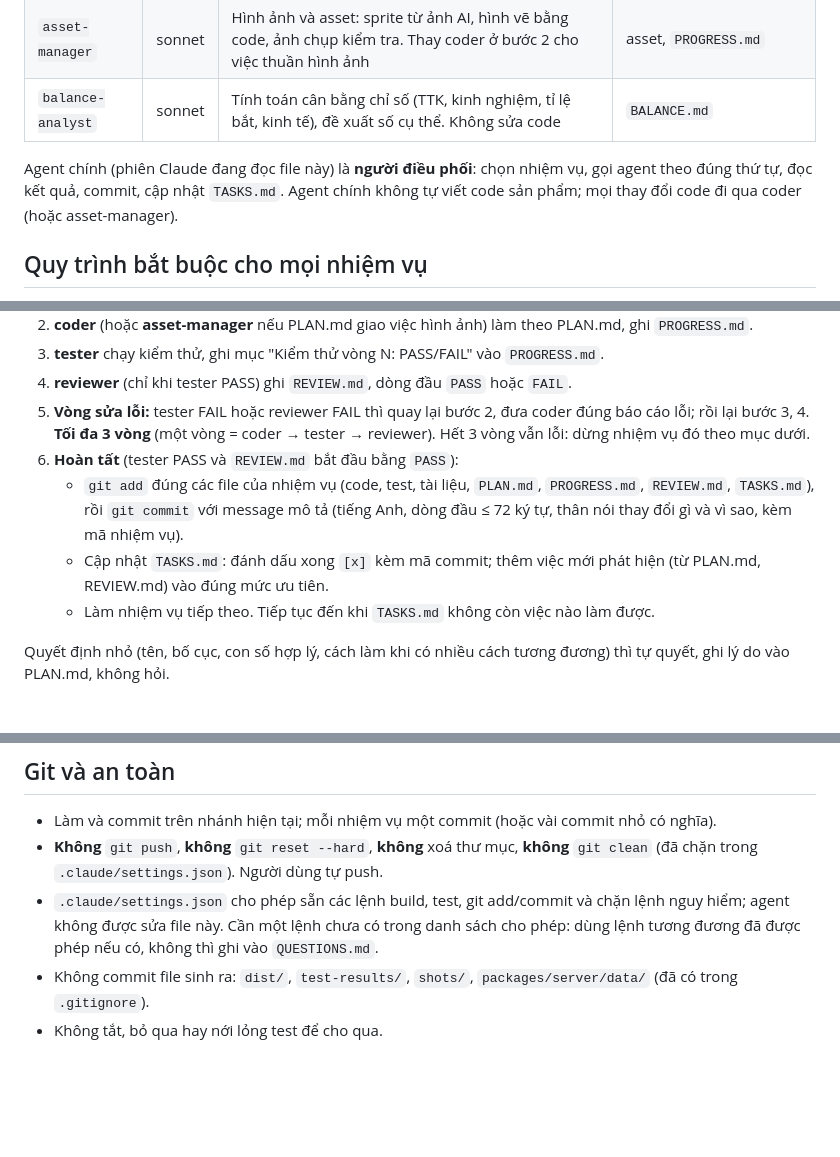
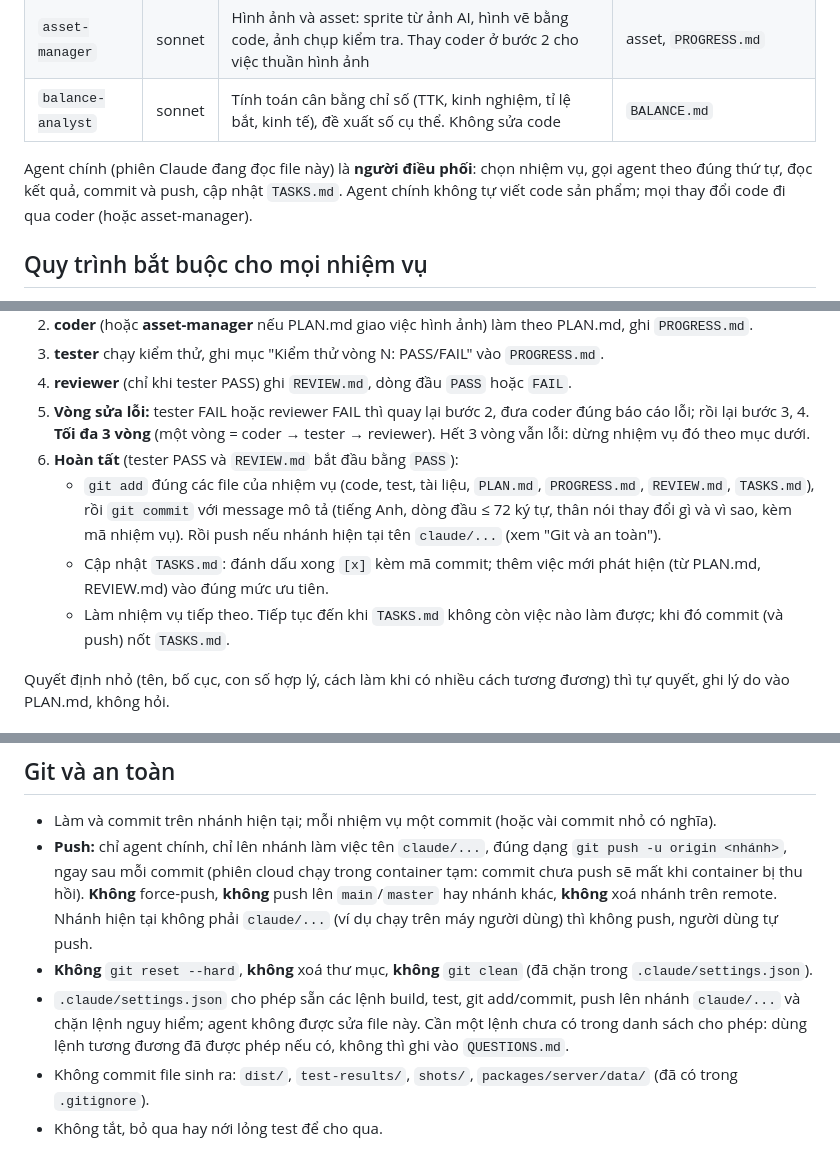
Before and after one commit to xuanhiephoang-alt/petgame, a Markdown page: CLAUDE.md, 3 parts joined by grey strips. Rendered like a GitHub page; blank space fills up the shorter version.

Commit message:
Document the push policy for the claude/* work branch
The user chose to let the main agent push its claude/* work branch
right after each commit, because a cloud session's container is
temporary and unpushed commits are lost when it is reclaimed.
Force-push, pushes to main/master or other branches, and deleting
remote branches stay forbidden. The finish step now also commits the
last TASKS.md update.

The matching .claude/settings.json rules come in a separate change:
the auto mode safety check stops an agent from editing its own
permissions, so that change waits for the user.

Co-Authored-By: Claude Opus 5.5 <noreply@anthropic.com>
Claude-Session: https://claude.ai/code/session_0125mEzPQXxxKFYxcwvt3HPA

```diff
--- a/CLAUDE.md
+++ b/CLAUDE.md
@@ -78,7 +78,7 @@ CI (`.github/workflows/ci.yml`) chạy: typecheck, test, build, pytest photo3d,
 | `asset-manager` | sonnet | Hình ảnh và asset: sprite từ ảnh AI, hình vẽ bằng code, ảnh chụp kiểm tra. Thay coder ở bước 2 cho việc thuần hình ảnh | asset, `PROGRESS.md` |
 | `balance-analyst` | sonnet | Tính toán cân bằng chỉ số (TTK, kinh nghiệm, tỉ lệ bắt, kinh tế), đề xuất số cụ thể. Không sửa code | `BALANCE.md` |
 
-Agent chính (phiên Claude đang đọc file này) là **người điều phối**: chọn nhiệm vụ, gọi agent theo đúng thứ tự, đọc kết quả, commit, cập nhật `TASKS.md`. Agent chính không tự viết code sản phẩm; mọi thay đổi code đi qua coder (hoặc asset-manager).
+Agent chính (phiên Claude đang đọc file này) là **người điều phối**: chọn nhiệm vụ, gọi agent theo đúng thứ tự, đọc kết quả, commit và push, cập nhật `TASKS.md`. Agent chính không tự viết code sản phẩm; mọi thay đổi code đi qua coder (hoặc asset-manager).
 
 ## Quy trình bắt buộc cho mọi nhiệm vụ
 
@@ -89,9 +89,9 @@ Agent chính (phiên Claude đang đọc file này) là **người điều phố
 4. **reviewer** (chỉ khi tester PASS) ghi `REVIEW.md`, dòng đầu `PASS` hoặc `FAIL`.
 5. **Vòng sửa lỗi:** tester FAIL hoặc reviewer FAIL thì quay lại bước 2, đưa coder đúng báo cáo lỗi; rồi lại bước 3, 4. **Tối đa 3 vòng** (một vòng = coder → tester → reviewer). Hết 3 vòng vẫn lỗi: dừng nhiệm vụ đó theo mục dưới.
 6. **Hoàn tất** (tester PASS và `REVIEW.md` bắt đầu bằng `PASS`):
-   - `git add` đúng các file của nhiệm vụ (code, test, tài liệu, `PLAN.md`, `PROGRESS.md`, `REVIEW.md`, `TASKS.md`), rồi `git commit` với message mô tả (tiếng Anh, dòng đầu ≤ 72 ký tự, thân nói thay đổi gì và vì sao, kèm mã nhiệm vụ).
+   - `git add` đúng các file của nhiệm vụ (code, test, tài liệu, `PLAN.md`, `PROGRESS.md`, `REVIEW.md`, `TASKS.md`), rồi `git commit` với message mô tả (tiếng Anh, dòng đầu ≤ 72 ký tự, thân nói thay đổi gì và vì sao, kèm mã nhiệm vụ). Rồi push nếu nhánh hiện tại tên `claude/...` (xem "Git và an toàn").
    - Cập nhật `TASKS.md`: đánh dấu xong `[x]` kèm mã commit; thêm việc mới phát hiện (từ PLAN.md, REVIEW.md) vào đúng mức ưu tiên.
-   - Làm nhiệm vụ tiếp theo. Tiếp tục đến khi `TASKS.md` không còn việc nào làm được.
+   - Làm nhiệm vụ tiếp theo. Tiếp tục đến khi `TASKS.md` không còn việc nào làm được; khi đó commit (và push) nốt `TASKS.md`.
 
 Quyết định nhỏ (tên, bố cục, con số hợp lý, cách làm khi có nhiều cách tương đương) thì tự quyết, ghi lý do vào PLAN.md, không hỏi.
 
@@ -107,8 +107,9 @@ Khi đó: ghi vào `QUESTIONS.md` (ngày, mã nhiệm vụ, câu hỏi, bối c
 ## Git và an toàn
 
 - Làm và commit trên nhánh hiện tại; mỗi nhiệm vụ một commit (hoặc vài commit nhỏ có nghĩa).
-- **Không** `git push`, **không** `git reset --hard`, **không** xoá thư mục, **không** `git clean` (đã chặn trong `.claude/settings.json`). Người dùng tự push.
-- `.claude/settings.json` cho phép sẵn các lệnh build, test, git add/commit và chặn lệnh nguy hiểm; agent không được sửa file này. Cần một lệnh chưa có trong danh sách cho phép: dùng lệnh tương đương đã được phép nếu có, không thì ghi vào `QUESTIONS.md`.
+- **Push:** chỉ agent chính, chỉ lên nhánh làm việc tên `claude/...`, đúng dạng `git push -u origin <nhánh>`, ngay sau mỗi commit (phiên cloud chạy trong container tạm: commit chưa push sẽ mất khi container bị thu hồi). **Không** force-push, **không** push lên `main`/`master` hay nhánh khác, **không** xoá nhánh trên remote. Nhánh hiện tại không phải `claude/...` (ví dụ chạy trên máy người dùng) thì không push, người dùng tự push.
+- **Không** `git reset --hard`, **không** xoá thư mục, **không** `git clean` (đã chặn trong `.claude/settings.json`).
+- `.claude/settings.json` cho phép sẵn các lệnh build, test, git add/commit, push lên nhánh `claude/...` và chặn lệnh nguy hiểm; agent không được sửa file này. Cần một lệnh chưa có trong danh sách cho phép: dùng lệnh tương đương đã được phép nếu có, không thì ghi vào `QUESTIONS.md`.
 - Không commit file sinh ra: `dist/`, `test-results/`, `shots/`, `packages/server/data/` (đã có trong `.gitignore`).
 - Không tắt, bỏ qua hay nới lỏng test để cho qua.
 
```
